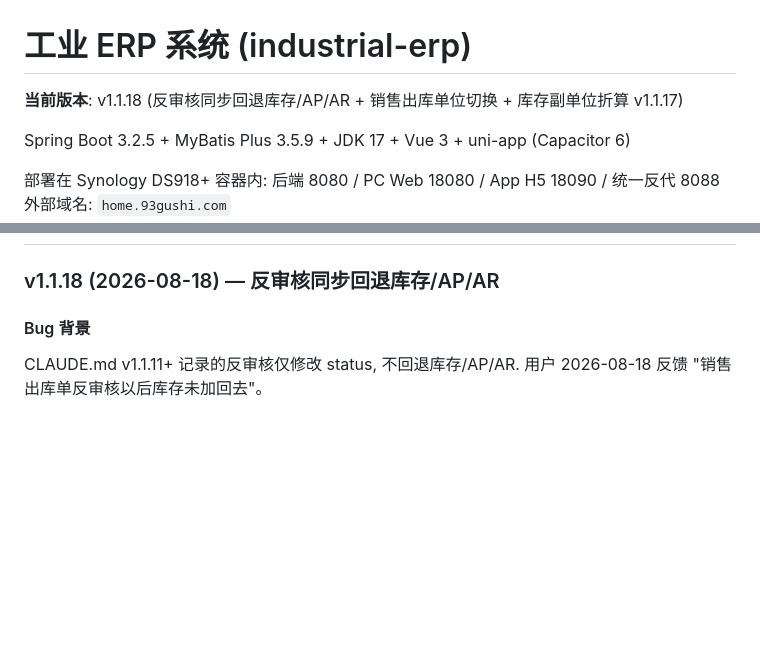
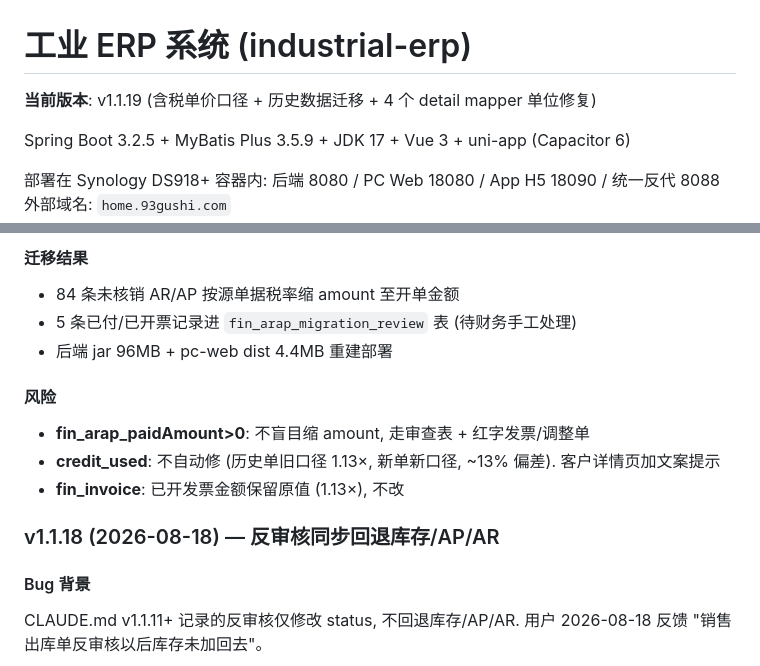
Before and after one commit to gpssong/industrial-erp, a Markdown page: CLAUDE.md, 2 parts joined by grey strips. GitHub-like rendering; blank space fills up the shorter version.

```diff
--- a/CLAUDE.md
+++ b/CLAUDE.md
@@ -1,6 +1,6 @@
 # 工业 ERP 系统 (industrial-erp)
 
-**当前版本**: v1.1.18 (反审核同步回退库存/AP/AR + 销售出库单位切换 + 库存副单位折算 v1.1.17)
+**当前版本**: v1.1.19 (含税单价口径 + 历史数据迁移 + 4 个 detail mapper 单位修复)
 
 Spring Boot 3.2.5 + MyBatis Plus 3.5.9 + JDK 17 + Vue 3 + uni-app (Capacitor 6)
 
@@ -273,3 +303,12 @@ SA_TOKEN_JWT_SECRET_KEY=<粘贴生成的值>
+#### 迁移结果
+- 84 条未核销 AR/AP 按源单据税率缩 amount 至开单金额
+- 5 条已付/已开票记录进 `fin_arap_migration_review` 表 (待财务手工处理)
+- 后端 jar 96MB + pc-web dist 4.4MB 重建部署
+
+#### 风险
+- **fin_arap_paidAmount>0**: 不盲目缩 amount, 走审查表 + 红字发票/调整单
+- **credit_used**: 不自动修 (历史单旧口径 1.13×, 新单新口径, ~13% 偏差). 客户详情页加文案提示
+- **fin_invoice**: 已开发票金额保留原值 (1.13×), 不改
 
 ### v1.1.18 (2026-08-18) — 反审核同步回退库存/AP/AR
 
```
Also changed, not shown: other parts of CLAUDE.md (+31 -1 lines).
